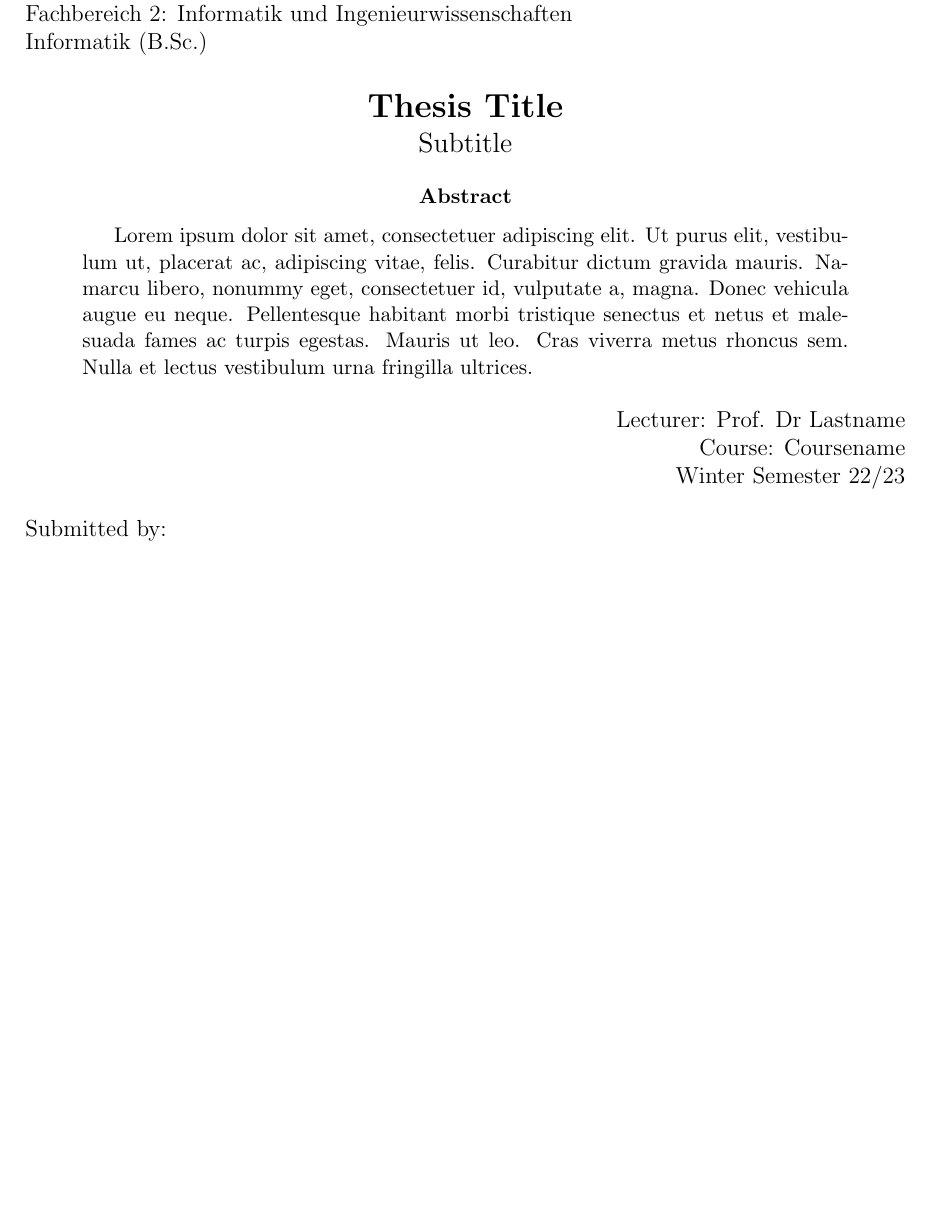
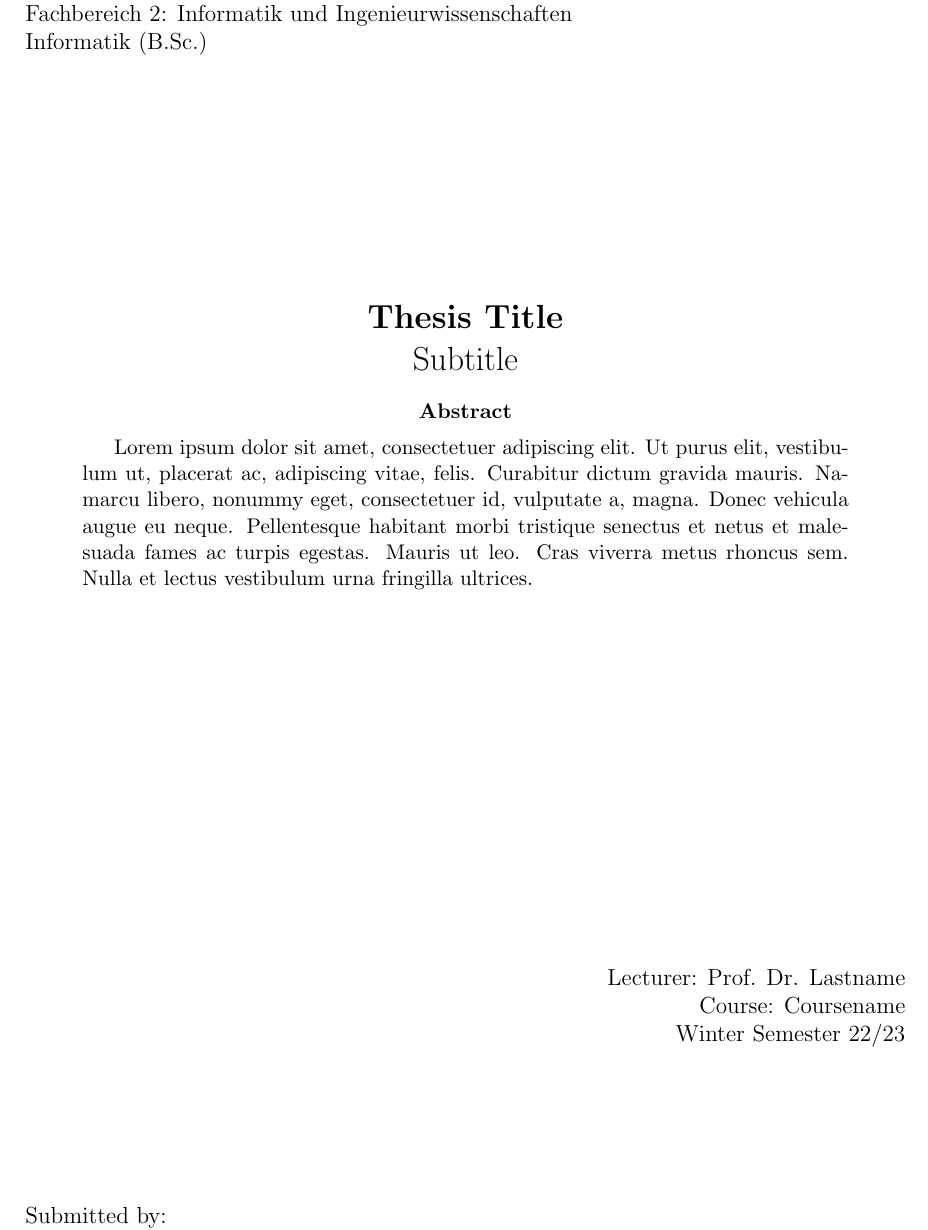
Before and after one commit to semdner/Fra-UAS-LaTeX-Template, a LaTeX paper (src/main.tex, which reads src/sections/titlepage.tex): part of page 1 of 4, cut so that both start at the same text, the shorter picture padded with empty space. Compiled offline with pdfLaTeX.

Commit message:
add titlepage formatting

```diff
--- a/src/sections/titlepage.tex
+++ b/src/sections/titlepage.tex
@@ -8,11 +8,13 @@ Fachbereich 2: Informatik und Ingenieurwissenschaften\\
 Informatik (B.Sc.)\\
 \end{flushleft}
 
+\vspace{3.5cm}
+
 % Thesis Title
 \begin{center}
 \Large
 \textbf{Thesis Title}\\
-\large
+%\large
 Subtitle
 \end{center}
 
@@ -21,12 +23,16 @@ Subtitle
 Lorem ipsum dolor sit amet, consectetuer adipiscing elit. Ut purus elit, vestibulum ut, placerat ac, adipiscing vitae, felis. Curabitur dictum gravida mauris. Namarcu libero, nonummy eget, consectetuer id, vulputate a, magna. Donec vehicula augue eu neque. Pellentesque habitant morbi tristique senectus et netus et malesuada fames ac turpis egestas. Mauris ut leo. Cras viverra metus rhoncus sem. Nulla et lectus vestibulum urna fringilla ultrices.
 \end{abstract}
 
+\vspace{6cm}
+
 % Lecturer Informations
 \begin{flushright}
-Lecturer: Prof. Dr Lastname\\
+Lecturer: Prof. Dr. Lastname\\
 Course: Coursename\\
 Winter Semester 22/23\\
 \end{flushright}
+
+\vspace{2cm}
 
 % Your Informations
 \begin{flushleft}
```
Also changed, not shown: src/main.pdf.
